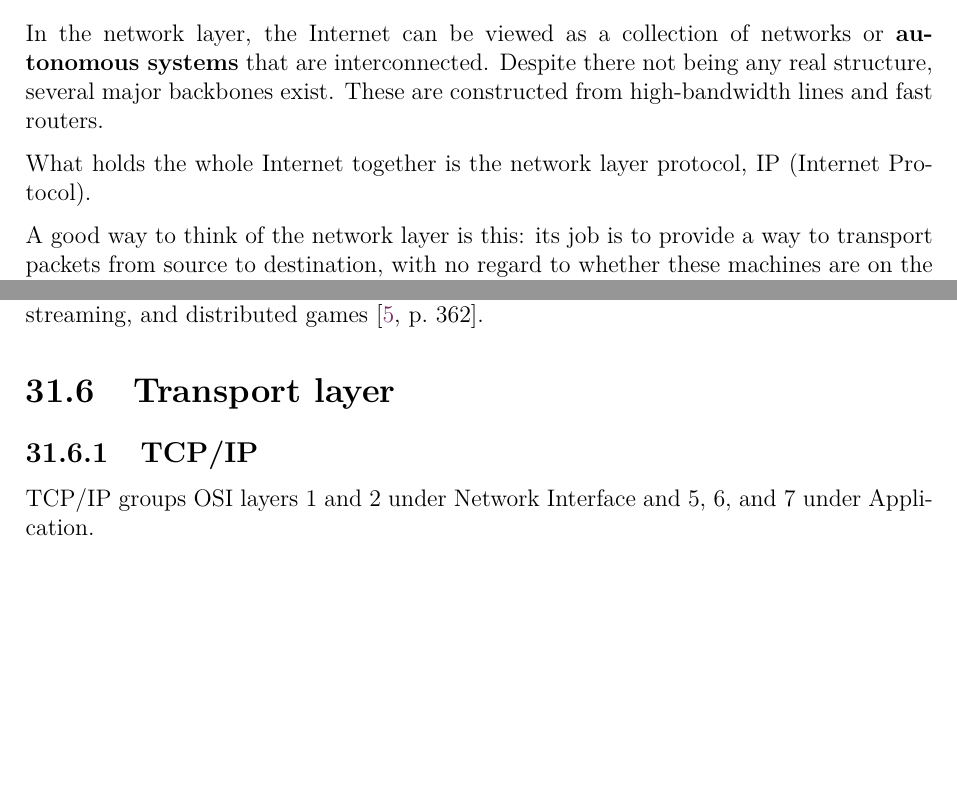
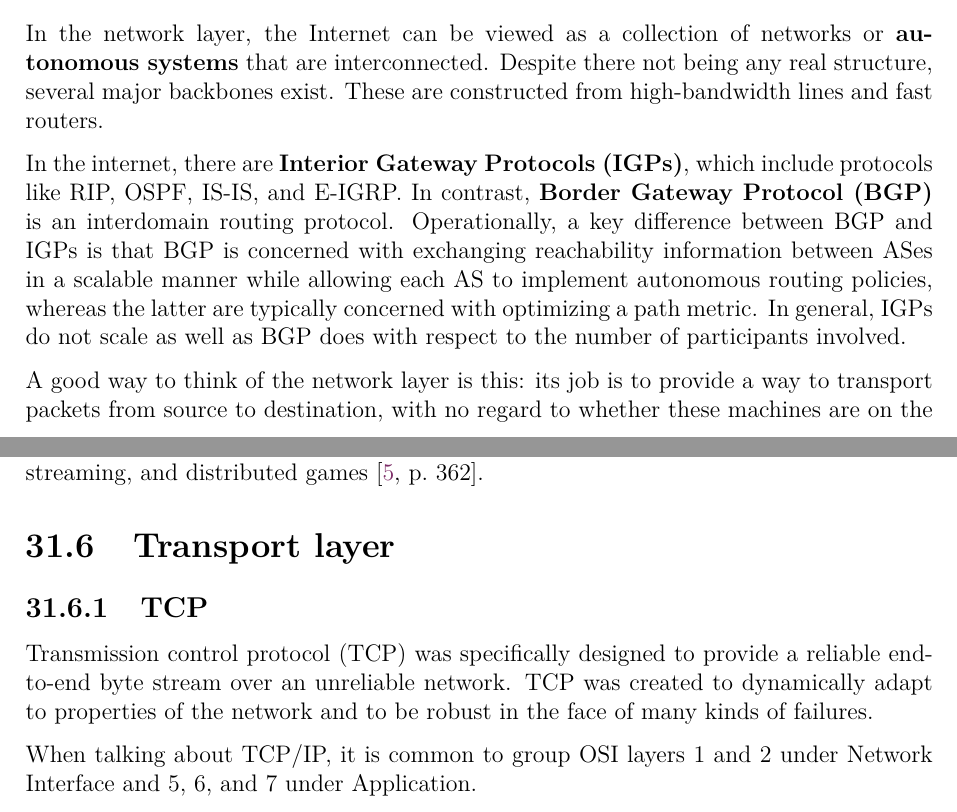
Before and after one commit to bernardosulzbach/notes, a LaTeX thesis (notes.tex): two parts of pages 90 and 100 of 135, joined at a grey line, cut so that both start at the same text, the shorter picture padded with empty space. Compiled offline with pdfLaTeX; a LaTeX package or settings file that is missing is left out.

Commit message:
Made some amends to existing networking text

```diff
--- a/notes.tex
+++ b/notes.tex
@@ -2145,9 +2145,12 @@ VLANs have been implemented according to the 802.1Q standard, issued in 1998. Th
 
 In the network layer, the Internet can be viewed as a collection of networks or \textbf{autonomous systems} that are interconnected. Despite there not being any real structure, several major backbones exist. These are constructed from high-bandwidth lines and fast routers.
 
-What holds the whole Internet together is the network layer protocol, IP (Internet Protocol).
-
-A good way to think of the network layer is this: its job is to provide a way to transport packets from source to destination, with no regard to whether these machines are on the same network or whether there are other networks in between them and without delivery guarantees. \cite{computer-networks-tanenbaum-2012}
+In the internet, there are \textbf{Interior Gateway Protocols (IGPs)}, which include protocols like RIP, OSPF, IS-IS, and E-IGRP.
+In contrast, \textbf{Border Gateway Protocol (BGP)} is an interdomain routing protocol.
+Operationally, a key difference between BGP and IGPs is that BGP is concerned with exchanging reachability information between ASes in a scalable manner while allowing each AS to implement autonomous routing policies, whereas the latter are typically concerned with optimizing a path metric.
+In general, IGPs do not scale as well as BGP does with respect to the number of participants involved.
+
+A good way to think of the network layer is this: its job is to provide a way to transport packets from source to destination, with no regard to whether these machines are on the same network or whether there are other networks in between them and without delivery guarantees \cite{computer-networks-tanenbaum-2012}.
 
 Communication in the Internet happens through the transport layer, which takes data streams and breaks them up so that they are viable IP packets. Even though IP packets can be up to 64 KiB, in practice they are not more than 1500 bytes (to make sure they fit in a single Ethernet frame) according to \cite{computer-networks-tanenbaum-2012}.
 IP routers forward packets until the destination is reached. At the destination, the network layer reassembles the packets into the original datagram, which is then handled to the transport layer.
@@ -2410,9 +2413,14 @@ On the other hand, at the application layer the Internet has witnessed rapid dep
 
 \section{Transport layer}
 
-\subsection{TCP/IP}
-
-TCP/IP groups OSI layers 1 and 2 under Network Interface and 5, 6, and 7 under Application.
+\subsection{TCP}
+
+Transmission control protocol (TCP) was specifically designed to provide a reliable end-to-end byte stream over an unreliable network.
+TCP was created to dynamically adapt to properties of the network and to be robust in the face of many kinds of failures.
+
+When talking about TCP/IP, it is common to group OSI layers 1 and 2 under Network Interface and 5, 6, and 7 under Application.
+
+
 
 \section{Application layer}
 
```
